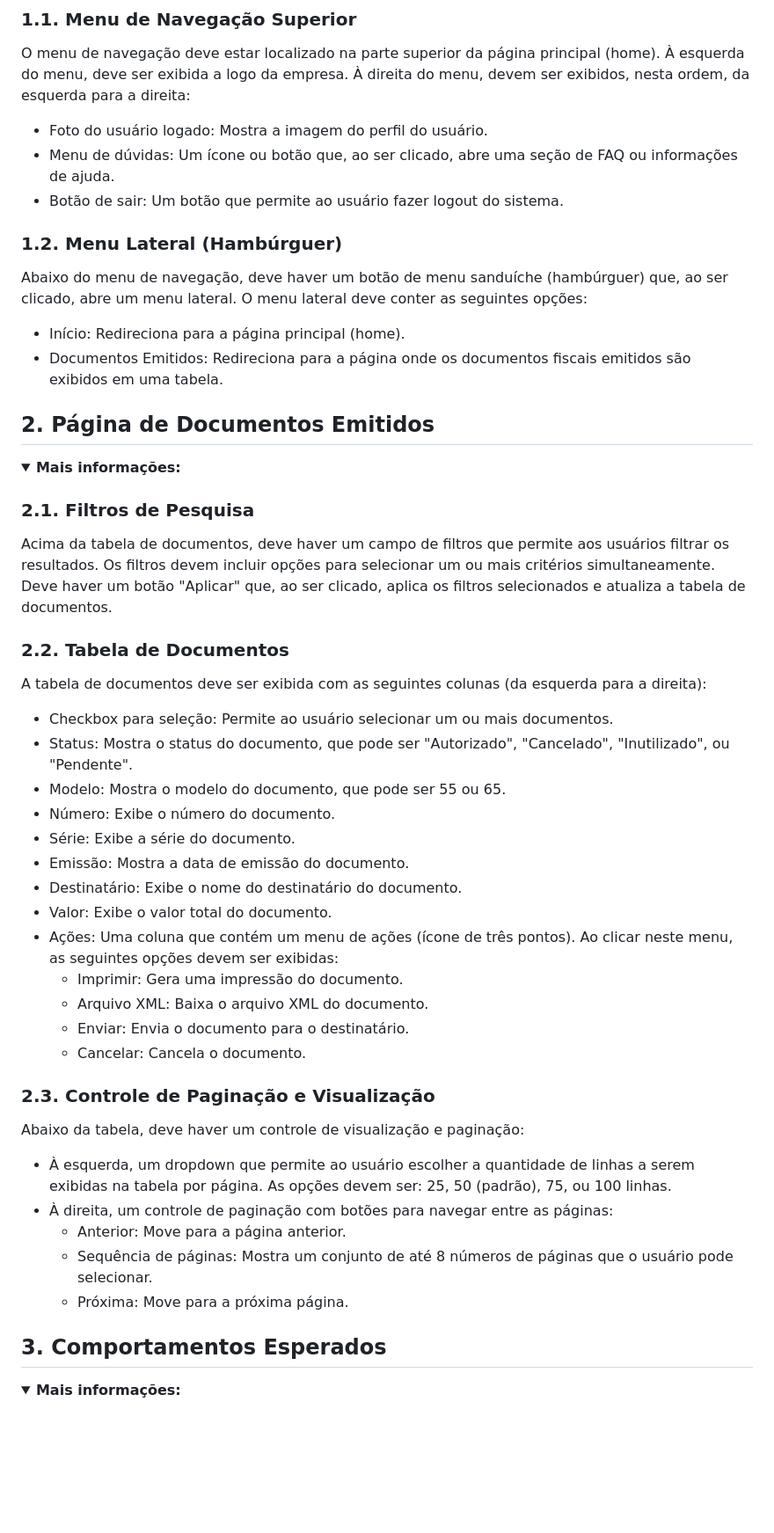
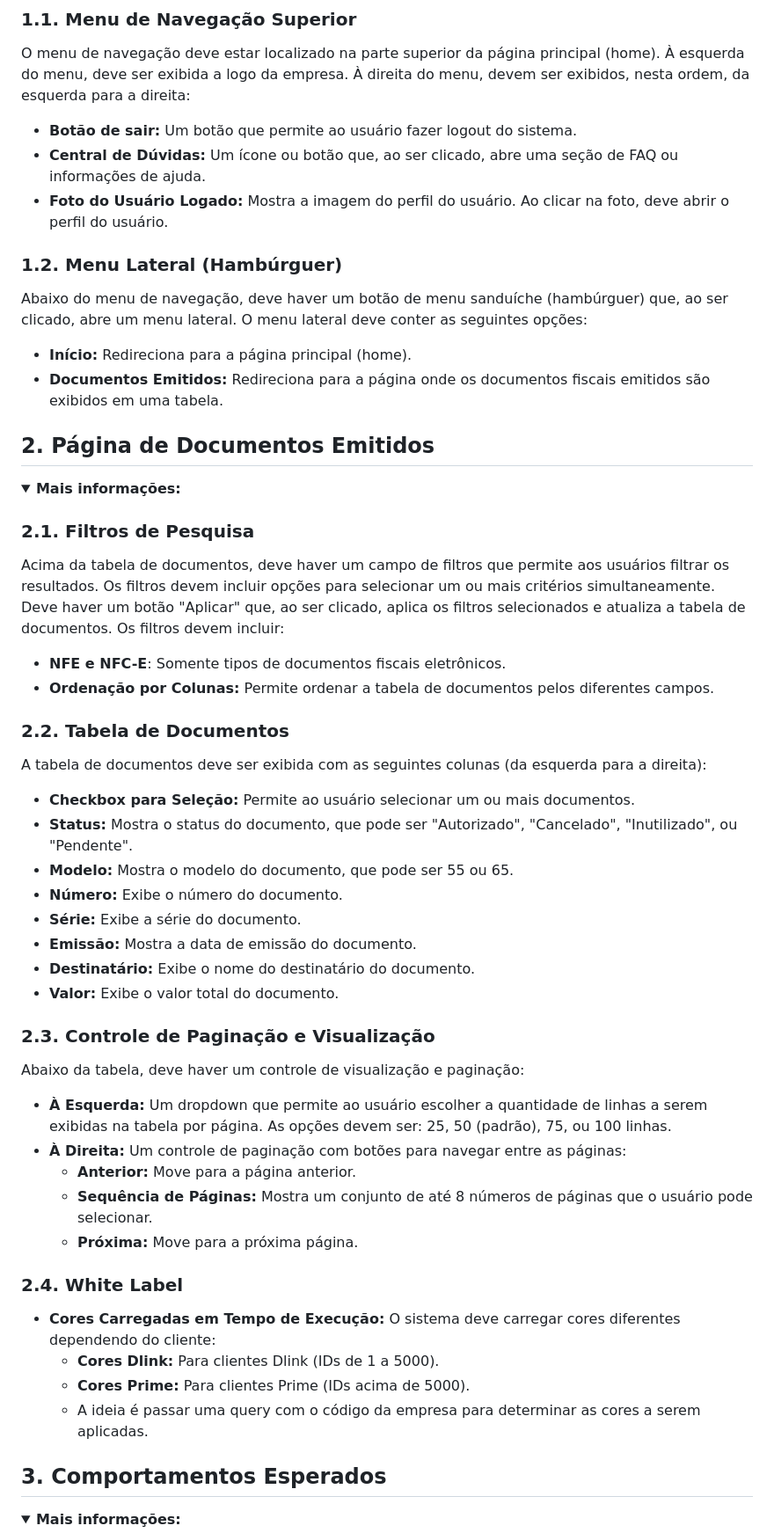
Before and after one commit to devRafaelColares/DlinkDFE, a Markdown page: Readme.md, the part around the change printed below. Shown: that part at 88% size. Rendered like a GitHub page; folded sections open; blank space fills up the shorter version.

```diff
--- a/Readme.md
+++ b/Readme.md
@@ -8,14 +8,14 @@ O objetivo deste projeto é desenvolver o frontend do sistema Dlink DFE. Este si
 
 ### 1.1. Menu de Navegação Superior
 O menu de navegação deve estar localizado na parte superior da página principal (home). À esquerda do menu, deve ser exibida a logo da empresa. À direita do menu, devem ser exibidos, nesta ordem, da esquerda para a direita:
-- Foto do usuário logado: Mostra a imagem do perfil do usuário.
-- Menu de dúvidas: Um ícone ou botão que, ao ser clicado, abre uma seção de FAQ ou informações de ajuda.
-- Botão de sair: Um botão que permite ao usuário fazer logout do sistema.
+- **Botão de sair:** Um botão que permite ao usuário fazer logout do sistema.
+- **Central de Dúvidas:** Um ícone ou botão que, ao ser clicado, abre uma seção de FAQ ou informações de ajuda.
+- **Foto do Usuário Logado:** Mostra a imagem do perfil do usuário. Ao clicar na foto, deve abrir o perfil do usuário.
 
 ### 1.2. Menu Lateral (Hambúrguer)
 Abaixo do menu de navegação, deve haver um botão de menu sanduíche (hambúrguer) que, ao ser clicado, abre um menu lateral. O menu lateral deve conter as seguintes opções:
-- Início: Redireciona para a página principal (home).
-- Documentos Emitidos: Redireciona para a página onde os documentos fiscais emitidos são exibidos em uma tabela.
+- **Início:** Redireciona para a página principal (home).
+- **Documentos Emitidos:** Redireciona para a página onde os documentos fiscais emitidos são exibidos em uma tabela.
 
 </details>
 
@@ -24,31 +24,34 @@ Abaixo do menu de navegação, deve haver um botão de menu sanduíche (hambúrg
 <summary><strong>Mais informações:</strong></summary>
 
 ### 2.1. Filtros de Pesquisa
-Acima da tabela de documentos, deve haver um campo de filtros que permite aos usuários filtrar os resultados. Os filtros devem incluir opções para selecionar um ou mais critérios simultaneamente. Deve haver um botão "Aplicar" que, ao ser clicado, aplica os filtros selecionados e atualiza a tabela de documentos.
+Acima da tabela de documentos, deve haver um campo de filtros que permite aos usuários filtrar os resultados. Os filtros devem incluir opções para selecionar um ou mais critérios simultaneamente. Deve haver um botão "Aplicar" que, ao ser clicado, aplica os filtros selecionados e atualiza a tabela de documentos. Os filtros devem incluir:
+- **NFE e NFC-E**: Somente tipos de documentos fiscais eletrônicos.
+- **Ordenação por Colunas:** Permite ordenar a tabela de documentos pelos diferentes campos.
 
 ### 2.2. Tabela de Documentos
 A tabela de documentos deve ser exibida com as seguintes colunas (da esquerda para a direita):
-- Checkbox para seleção: Permite ao usuário selecionar um ou mais documentos.
-- Status: Mostra o status do documento, que pode ser "Autorizado", "Cancelado", "Inutilizado", ou "Pendente".
-- Modelo: Mostra o modelo do documento, que pode ser 55 ou 65.
-- Número: Exibe o número do documento.
-- Série: Exibe a série do documento.
-- Emissão: Mostra a data de emissão do documento.
-- Destinatário: Exibe o nome do destinatário do documento.
-- Valor: Exibe o valor total do documento.
-- Ações: Uma coluna que contém um menu de ações (ícone de três pontos). Ao clicar neste menu, as seguintes opções devem ser exibidas:
-  - Imprimir: Gera uma impressão do documento.
-  - Arquivo XML: Baixa o arquivo XML do documento.
-  - Enviar: Envia o documento para o destinatário.
-  - Cancelar: Cancela o documento.
+- **Checkbox para Seleção:** Permite ao usuário selecionar um ou mais documentos.
+- **Status:** Mostra o status do documento, que pode ser "Autorizado", "Cancelado", "Inutilizado", ou "Pendente".
+- **Modelo:** Mostra o modelo do documento, que pode ser 55 ou 65.
+- **Número:** Exibe o número do documento.
+- **Série:** Exibe a série do documento.
+- **Emissão:** Mostra a data de emissão do documento.
+- **Destinatário:** Exibe o nome do destinatário do documento.
+- **Valor:** Exibe o valor total do documento.
 
 ### 2.3. Controle de Paginação e Visualização
 Abaixo da tabela, deve haver um controle de visualização e paginação:
-- À esquerda, um dropdown que permite ao usuário escolher a quantidade de linhas a serem exibidas na tabela por página. As opções devem ser: 25, 50 (padrão), 75, ou 100 linhas.
-- À direita, um controle de paginação com botões para navegar entre as páginas:
-  - Anterior: Move para a página anterior.
-  - Sequência de páginas: Mostra um conjunto de até 8 números de páginas que o usuário pode selecionar.
-  - Próxima: Move para a próxima página.
+- **À Esquerda:** Um dropdown que permite ao usuário escolher a quantidade de linhas a serem exibidas na tabela por página. As opções devem ser: 25, 50 (padrão), 75, ou 100 linhas.
+- **À Direita:** Um controle de paginação com botões para navegar entre as páginas:
+  - **Anterior:** Move para a página anterior.
+  - **Sequência de Páginas:** Mostra um conjunto de até 8 números de páginas que o usuário pode selecionar.
+  - **Próxima:** Move para a próxima página.
+
+### 2.4. White Label
+- **Cores Carregadas em Tempo de Execução:** O sistema deve carregar cores diferentes dependendo do cliente:
+  - **Cores Dlink:** Para clientes Dlink (IDs de 1 a 5000).
+  - **Cores Prime:** Para clientes Prime (IDs acima de 5000).
+  - A ideia é passar uma query com o código da empresa para determinar as cores a serem aplicadas.
 
 </details>
 
```
Also changed, not shown: other parts of Readme.md (+8 -1 lines).
